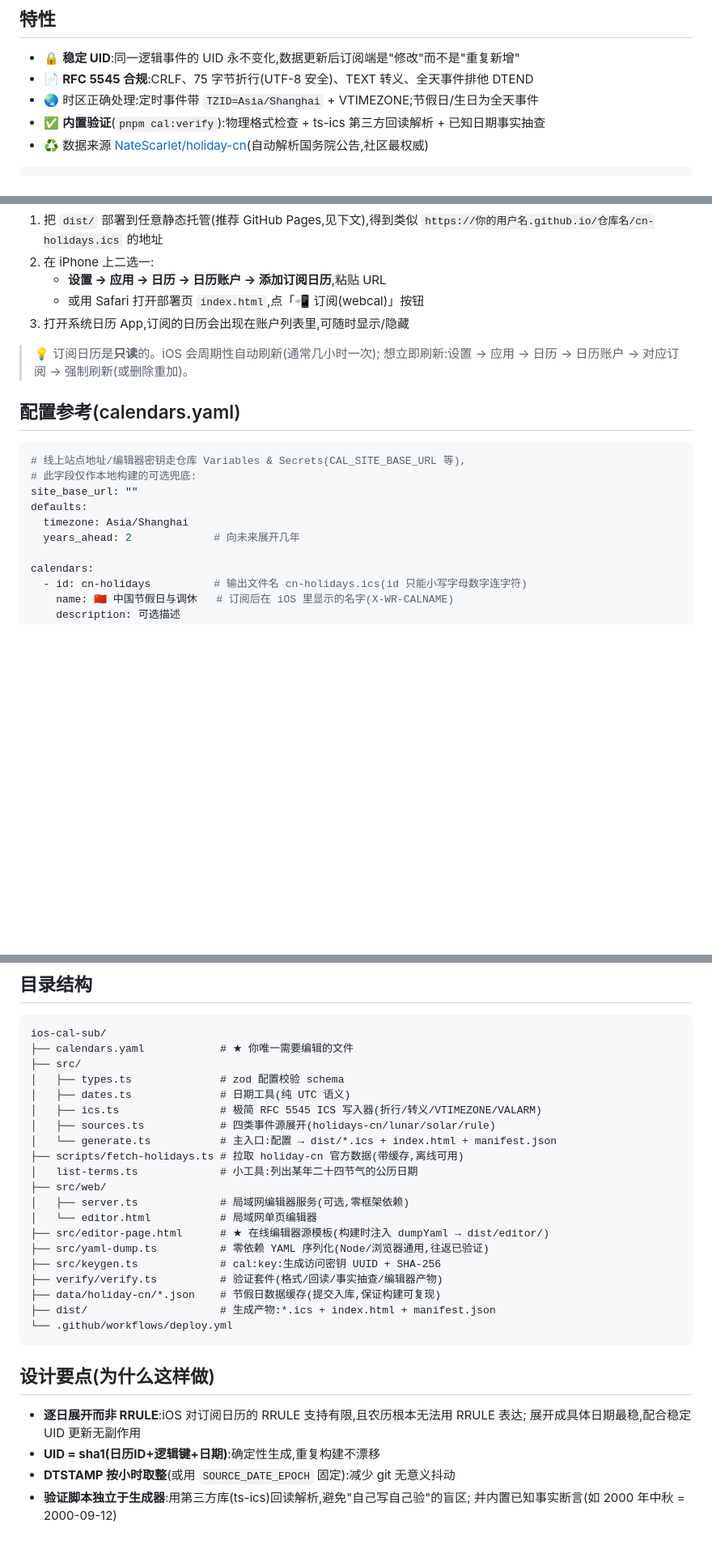
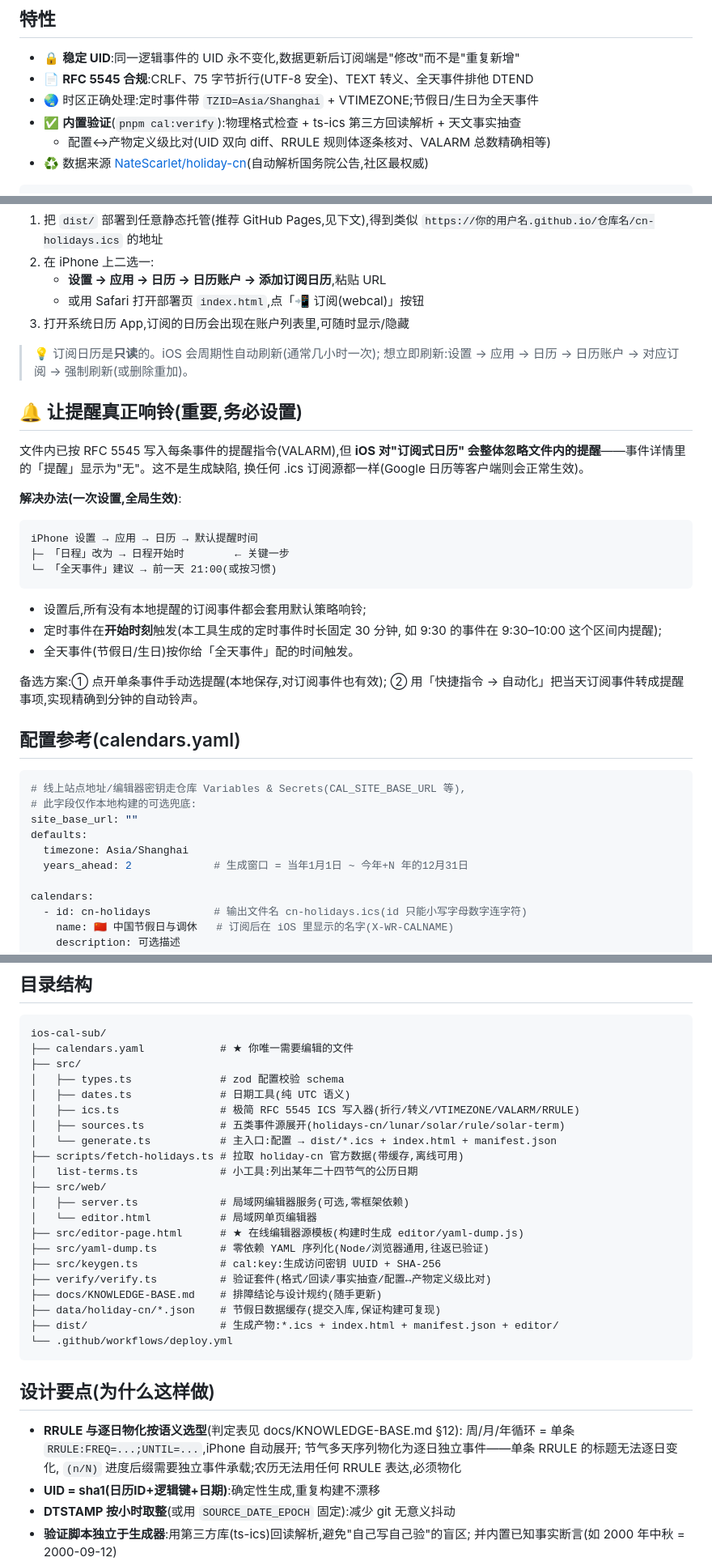
Before and after one commit to 520mhj/ios-cal-sub, a Markdown page: README.md, 3 parts joined by grey strips. Shown at 81% size. Drawn GitHub-style; blank space fills up the shorter version.

````diff
--- a/README.md
+++ b/README.md
@@ -18,7 +18,8 @@
 - 🔒 **稳定 UID**:同一逻辑事件的 UID 永不变化,数据更新后订阅端是"修改"而不是"重复新增"
 - 📄 **RFC 5545 合规**:CRLF、75 字节折行(UTF-8 安全)、TEXT 转义、全天事件排他 DTEND
 - 🌏 时区正确处理:定时事件带 `TZID=Asia/Shanghai` + VTIMEZONE;节假日/生日为全天事件
-- ✅ **内置验证**(`pnpm cal:verify`):物理格式检查 + ts-ics 第三方回读解析 + 已知日期事实抽查
+- ✅ **内置验证**(`pnpm cal:verify`):物理格式检查 + ts-ics 第三方回读解析 + 天文事实抽查
+  + 配置↔产物定义级比对(UID 双向 diff、RRULE 规则体逐条核对、VALARM 总数精确相等)
 - ♻️ 数据来源 [NateScarlet/holiday-cn](https://github.com/NateScarlet/holiday-cn)(自动解析国务院公告,社区最权威)
 
 ```bash
@@ -90,6 +91,28 @@ iPhone 订阅 ← dist/*.ics ← GitHub Actions(CI 自动构建)← calendars.ya
 > 💡 订阅日历是**只读**的。iOS 会周期性自动刷新(通常几小时一次);
 > 想立即刷新:设置 → 应用 → 日历 → 日历账户 → 对应订阅 → 强制刷新(或删除重加)。
 
+## 🔔 让提醒真正响铃(重要,务必设置)
+
+文件内已按 RFC 5545 写入每条事件的提醒指令(VALARM),但 **iOS 对"订阅式日历"
+会整体忽略文件内的提醒**——事件详情里的「提醒」显示为"无"。这不是生成缺陷,
+换任何 .ics 订阅源都一样(Google 日历等客户端则会正常生效)。
+
+**解决办法(一次设置,全局生效)**:
+
+```
+iPhone 设置 → 应用 → 日历 → 默认提醒时间
+├─ 「日程」改为 → 日程开始时        ← 关键一步
+└─ 「全天事件」建议 → 前一天 21:00(或按习惯)
+```
+
+- 设置后,所有没有本地提醒的订阅事件都会套用默认策略响铃;
+- 定时事件在**开始时刻**触发(本工具生成的定时事件时长固定 30 分钟,
+  如 9:30 的事件在 9:30–10:00 这个区间内提醒);
+- 全天事件(节假日/生日)按你给「全天事件」配的时间触发。
+
+备选方案:① 点开单条事件手动选提醒(本地保存,对订阅事件也有效);
+② 用「快捷指令 → 自动化」把当天订阅事件转成提醒事项,实现精确到分钟的自动铃声。
+
 ## 配置参考(calendars.yaml)
 
 ```yaml
@@ -98,7 +121,7 @@ iPhone 订阅 ← dist/*.ics ← GitHub Actions(CI 自动构建)← calendars.ya
 site_base_url: ""
 defaults:
   timezone: Asia/Shanghai
-  years_ahead: 2             # 向未来展开几年
+  years_ahead: 2             # 生成窗口 = 当年1月1日 ~ 今年+N 年的12月31日
 
 calendars:
   - id: cn-holidays          # 输出文件名 cn-holidays.ics(id 只能小写字母数字连字符)
@@ -171,27 +206,30 @@ ios-cal-sub/
 ├── src/
 │   ├── types.ts              # zod 配置校验 schema
 │   ├── dates.ts              # 日期工具(纯 UTC 语义)
-│   ├── ics.ts                # 极简 RFC 5545 ICS 写入器(折行/转义/VTIMEZONE/VALARM)
-│   ├── sources.ts            # 四类事件源展开(holidays-cn/lunar/solar/rule)
+│   ├── ics.ts                # 极简 RFC 5545 ICS 写入器(折行/转义/VTIMEZONE/VALARM/RRULE)
+│   ├── sources.ts            # 五类事件源展开(holidays-cn/lunar/solar/rule/solar-term)
 │   └── generate.ts           # 主入口:配置 → dist/*.ics + index.html + manifest.json
 ├── scripts/fetch-holidays.ts # 拉取 holiday-cn 官方数据(带缓存,离线可用)
 │   list-terms.ts             # 小工具:列出某年二十四节气的公历日期
 ├── src/web/
 │   ├── server.ts             # 局域网编辑器服务(可选,零框架依赖)
 │   └── editor.html           # 局域网单页编辑器
-├── src/editor-page.html      # ★ 在线编辑器源模板(构建时注入 dumpYaml → dist/editor/)
+├── src/editor-page.html      # ★ 在线编辑器源模板(构建时生成 editor/yaml-dump.js)
 ├── src/yaml-dump.ts          # 零依赖 YAML 序列化(Node/浏览器通用,往返已验证)
 ├── src/keygen.ts             # cal:key:生成访问密钥 UUID + SHA-256
-├── verify/verify.ts          # 验证套件(格式/回读/事实抽查/编辑器产物)
+├── verify/verify.ts          # 验证套件(格式/回读/事实抽查/配置↔产物定义级比对)
+├── docs/KNOWLEDGE-BASE.md    # 排障结论与设计规约(随手更新)
 ├── data/holiday-cn/*.json    # 节假日数据缓存(提交入库,保证构建可复现)
-├── dist/                     # 生成产物:*.ics + index.html + manifest.json
+├── dist/                     # 生成产物:*.ics + index.html + manifest.json + editor/
 └── .github/workflows/deploy.yml
 ```
 
 ## 设计要点(为什么这样做)
 
-- **逐日展开而非 RRULE**:iOS 对订阅日历的 RRULE 支持有限,且农历根本无法用 RRULE 表达;
-  展开成具体日期最稳,配合稳定 UID 更新无副作用
+- **RRULE 与逐日物化按语义选型**(判定表见 docs/KNOWLEDGE-BASE.md §12):
+  周/月/年循环 = 单条 `RRULE:FREQ=...;UNTIL=...`,iPhone 自动展开;
+  节气多天序列物化为逐日独立事件——单条 RRULE 的标题无法逐日变化,
+  `(n/N)` 进度后缀需要独立事件承载;农历无法用任何 RRULE 表达,必须物化
 - **UID = sha1(日历ID+逻辑键+日期)**:确定性生成,重复构建不漂移
 - **DTSTAMP 按小时取整**(或用 `SOURCE_DATE_EPOCH` 固定):减少 git 无意义抖动
 - **验证脚本独立于生成器**:用第三方库(ts-ics)回读解析,避免"自己写自己验"的盲区;
````
Also changed, not shown: other parts of README.md (+26 -3 lines), docs/KNOWLEDGE-BASE.md (+7 -0 lines).
